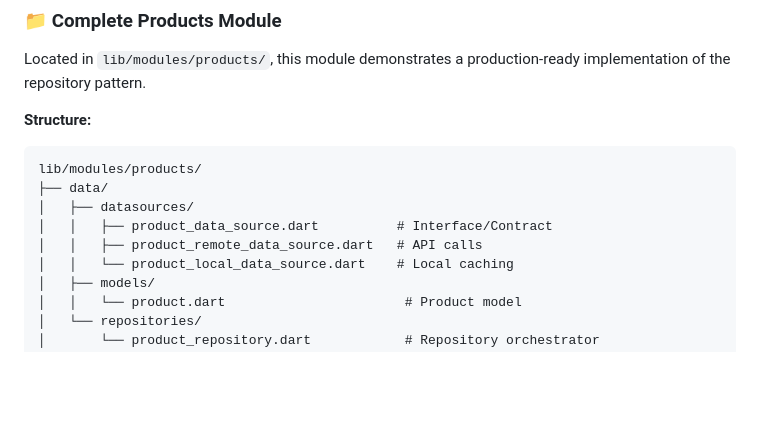
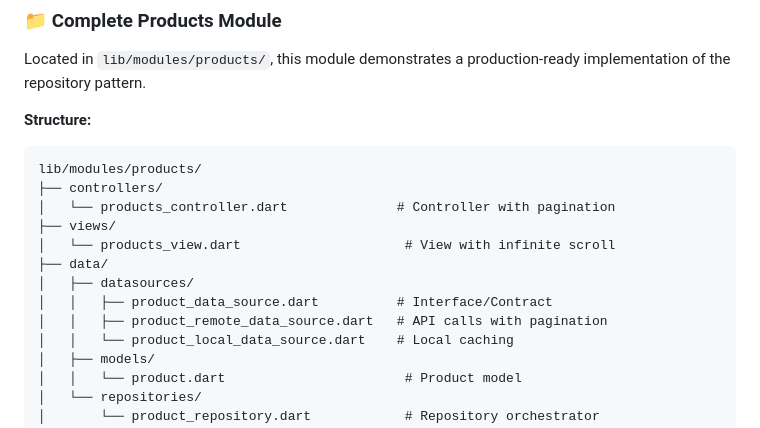
Before and after one commit to md-riaz/Flutter-getx-architechture-template, a Markdown page: REPOSITORY_PATTERN_GUIDE.md, the part around the change. Rendered like a GitHub page; blank space fills up the shorter version.

Commit message:
Update documentation to include infinite scroll pagination examples
Co-authored-by: md-riaz <33659227+md-riaz@users.noreply.github.com>

````diff
--- a/REPOSITORY_PATTERN_GUIDE.md
+++ b/REPOSITORY_PATTERN_GUIDE.md
@@ -16,10 +16,14 @@ Located in `lib/modules/products/`, this module demonstrates a production-ready
 **Structure:**
 ```
 lib/modules/products/
+├── controllers/
+│   └── products_controller.dart              # Controller with pagination
+├── views/
+│   └── products_view.dart                     # View with infinite scroll
 ├── data/
 │   ├── datasources/
 │   │   ├── product_data_source.dart          # Interface/Contract
-│   │   ├── product_remote_data_source.dart   # API calls
+│   │   ├── product_remote_data_source.dart   # API calls with pagination
 │   │   └── product_local_data_source.dart    # Local caching
 │   ├── models/
 │   │   └── product.dart                       # Product model
````
Also changed, not shown: 1 other file.
